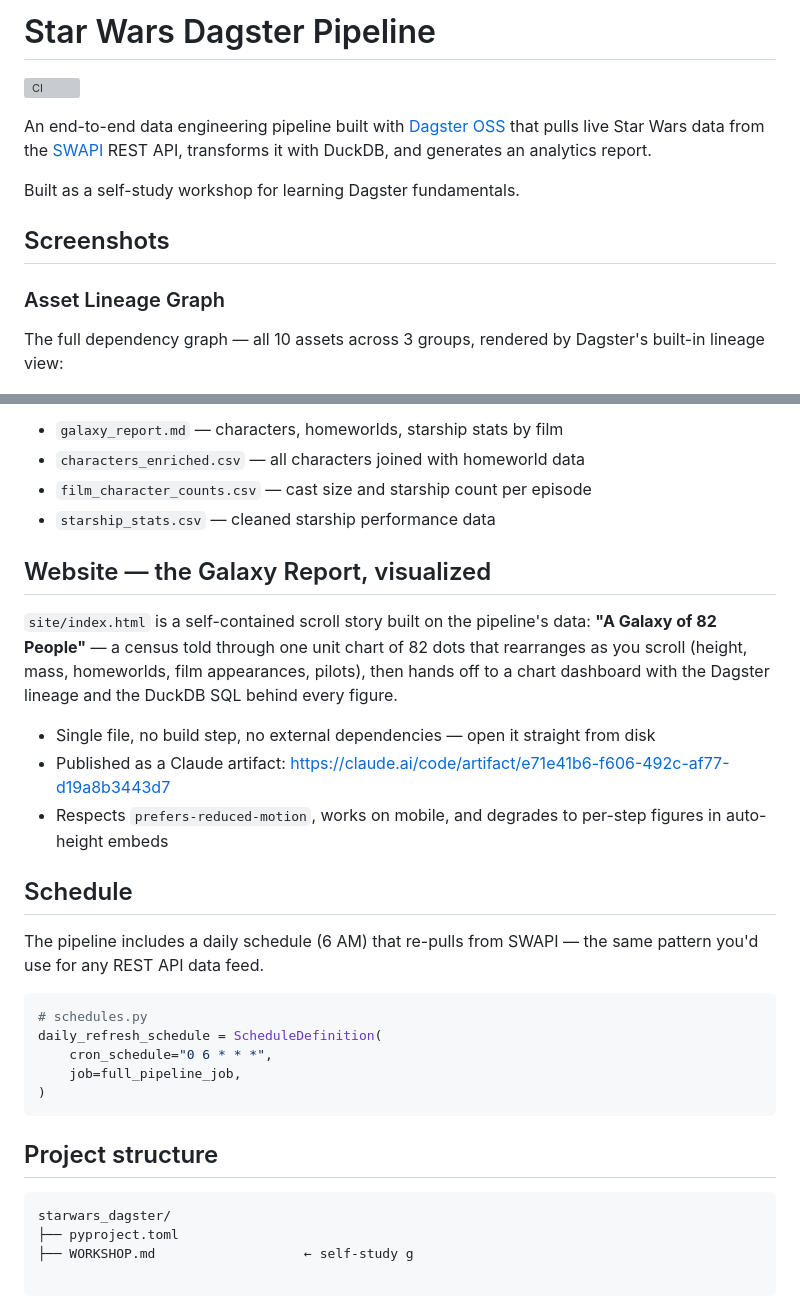
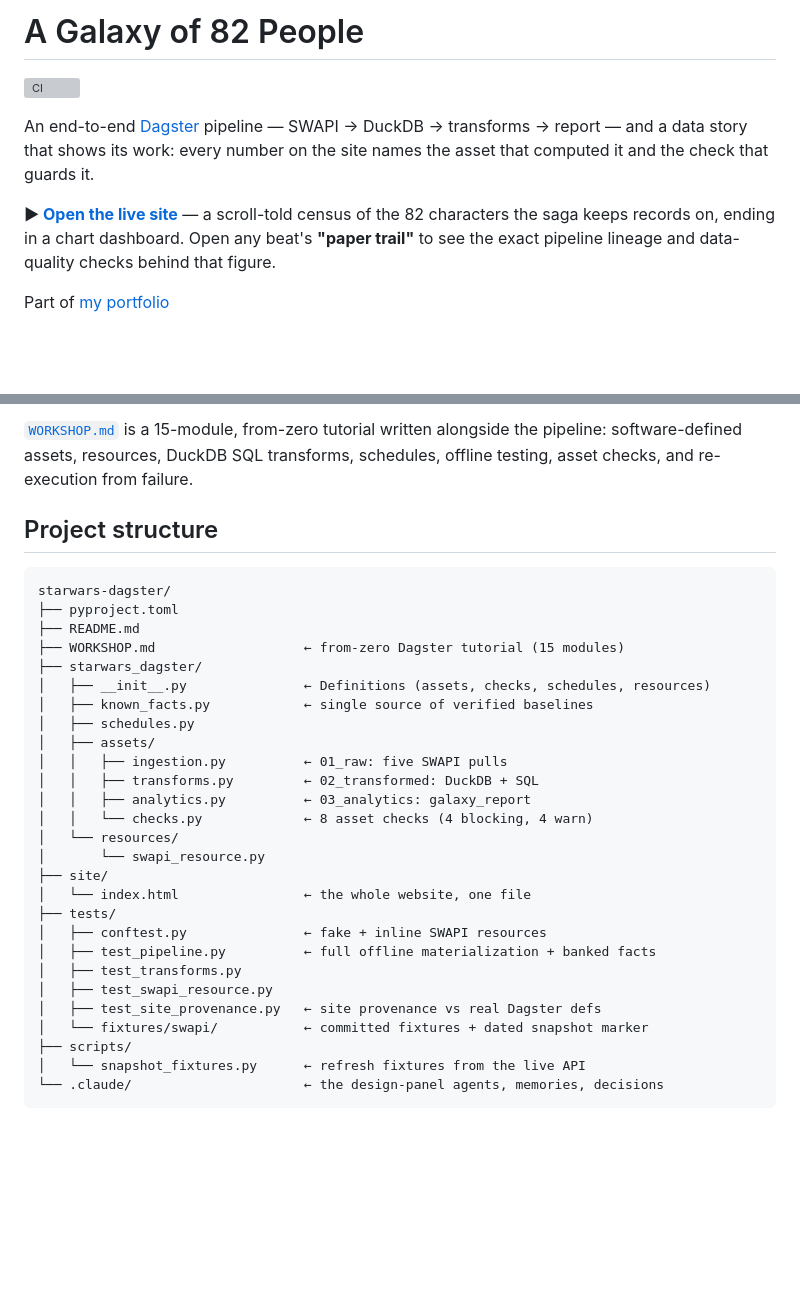
Before and after one commit to josephsapinoso/starwars-dagster, a Markdown page: README.md, 2 parts joined by grey strips. GitHub-like rendering; blank space fills up the shorter version; grey boxes are pictures that could not be loaded.

````diff
--- a/README.md
+++ b/README.md
@@ -1,15 +1,17 @@
-# Star Wars Dagster Pipeline
+# A Galaxy of 82 People
 
 [![CI](https://github.com/josephsapinoso/starwars-dagster/actions/workflows/ci.yml/badge.svg)](https://github.com/josephsapinoso/starwars-dagster/actions/workflows/ci.yml)
 
-An end-to-end data engineering pipeline built with [Dagster OSS](https://dagster.io) that pulls live Star Wars data from the [SWAPI](https://swapi.info) REST API, transforms it with DuckDB, and generates an analytics report.
+An end-to-end [Dagster](https://dagster.io) pipeline — SWAPI → DuckDB → transforms → report —
+and a data story that shows its work: every number on the site names the asset that computed
+it and the check that guards it.
 
-Built as a self-study workshop for learning Dagster fundamentals.
+**▶ [Open the live site](https://claude.ai/code/artifact/e71e41b6-f606-492c-af77-d19a8b3443d7)** —
+a scroll-told census of the 82 characters the saga keeps records on, ending in a chart
+dashboard. Open any beat's **"paper trail"** to see the exact pipeline lineage and data-quality
+checks behind that figure.
 
-## Screenshots
-
-### Asset Lineage Graph
-The full dependency graph — all 10 assets across 3 groups, rendered by Dagster's built-in lineage view:
+Part of [my portfolio](#) <!-- personal-site link slot: swap in the live URL when it ships -->
 
 ![Asset Lineage Graph](screenshots/dagster_asset_lineage.png)
 
@@ -100,31 +104,35 @@ After a successful run, `data/output/` contains:
-- `galaxy_report.md` — characters, homeworlds, starship stats by film
-- `characters_enriched.csv` — all characters joined with homeworld data
-- `film_character_counts.csv` — cast size and starship count per episode
-- `starship_stats.csv` — cleaned starship performance data
-
-## Website — the Galaxy Report, visualized
-
-`site/index.html` is a self-contained scroll story built on the pipeline's data: **"A Galaxy of 82 People"** — a census told through one unit chart of 82 dots that rearranges as you scroll (height, mass, homeworlds, film appearances, pilots), then hands off to a chart dashboard with the Dagster lineage and the DuckDB SQL behind every figure.
-
-- Single file, no build step, no external dependencies — open it straight from disk
-- Published as a Claude artifact: https://claude.ai/code/artifact/e71e41b6-f606-492c-af77-d19a8b3443d7
-- Respects `prefers-reduced-motion`, works on mobile, and degrades to per-step figures in auto-height embeds
-
-## Schedule
-
-The pipeline includes a daily schedule (6 AM) that re-pulls from SWAPI — the same pattern you'd use for any REST API data feed.
-
-```python
-# schedules.py
-daily_refresh_schedule = ScheduleDefinition(
-    cron_schedule="0 6 * * *",
-    job=full_pipeline_job,
-)
-```
+[`WORKSHOP.md`](WORKSHOP.md) is a 15-module, from-zero tutorial written alongside the pipeline:
+software-defined assets, resources, DuckDB SQL transforms, schedules, offline testing, asset
+checks, and re-execution from failure.
 
 ## Project structure
 
 ```
-starwars_dagster/
+starwars-dagster/
 ├── pyproject.toml
-├── WORKSHOP.md                   ← self-study g
+├── README.md
+├── WORKSHOP.md                   ← from-zero Dagster tutorial (15 modules)
+├── starwars_dagster/
+│   ├── __init__.py               ← Definitions (assets, checks, schedules, resources)
+│   ├── known_facts.py            ← single source of verified baselines
+│   ├── schedules.py
+│   ├── assets/
+│   │   ├── ingestion.py          ← 01_raw: five SWAPI pulls
+│   │   ├── transforms.py         ← 02_transformed: DuckDB + SQL
+│   │   ├── analytics.py          ← 03_analytics: galaxy_report
+│   │   └── checks.py             ← 8 asset checks (4 blocking, 4 warn)
+│   └── resources/
+│       └── swapi_resource.py
+├── site/
+│   └── index.html                ← the whole website, one file
+├── tests/
+│   ├── conftest.py               ← fake + inline SWAPI resources
+│   ├── test_pipeline.py          ← full offline materialization + banked facts
+│   ├── test_transforms.py
+│   ├── test_swapi_resource.py
+│   ├── test_site_provenance.py   ← site provenance vs real Dagster defs
+│   └── fixtures/swapi/           ← committed fixtures + dated snapshot marker
+├── scripts/
+│   └── snapshot_fixtures.py      ← refresh fixtures from the live API
+└── .claude/                      ← the design-panel agents, memories, decisions
+```
````
Also changed, not shown: other parts of README.md (+44 -42 lines).
